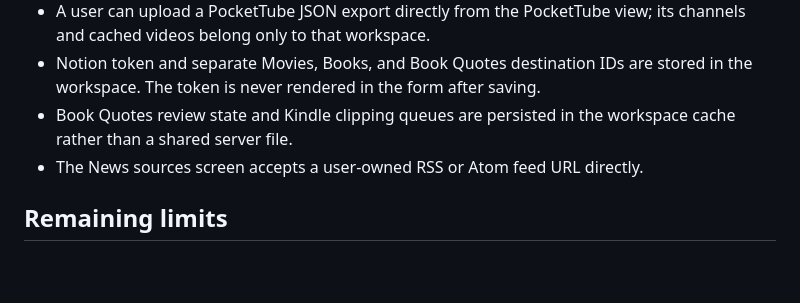
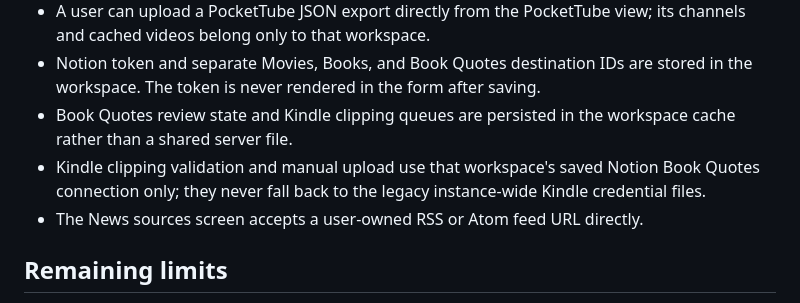
Before and after one commit to Dragon0WaTTyler/dragon-dashboardv2, a Markdown page: docs/foundation/04-google-personal-vault.md, the part around the change. GitHub-like rendering; blank space fills up the shorter version.

Commit message:
docs: clarify personal Kindle sync isolation

```diff
--- a/docs/foundation/04-google-personal-vault.md
+++ b/docs/foundation/04-google-personal-vault.md
@@ -46,6 +46,9 @@ which is what makes local and PythonAnywhere synchronisation possible.
   stored in the workspace. The token is never rendered in the form after saving.
 - Book Quotes review state and Kindle clipping queues are persisted in the
   workspace cache rather than a shared server file.
+- Kindle clipping validation and manual upload use that workspace's saved Notion
+  Book Quotes connection only; they never fall back to the legacy instance-wide
+  Kindle credential files.
 - The News sources screen accepts a user-owned RSS or Atom feed URL directly.
 
 ## Remaining limits
```
Also changed, not shown: docs/foundation/05-personal-workspace-audit.md (+1 -1 lines).
